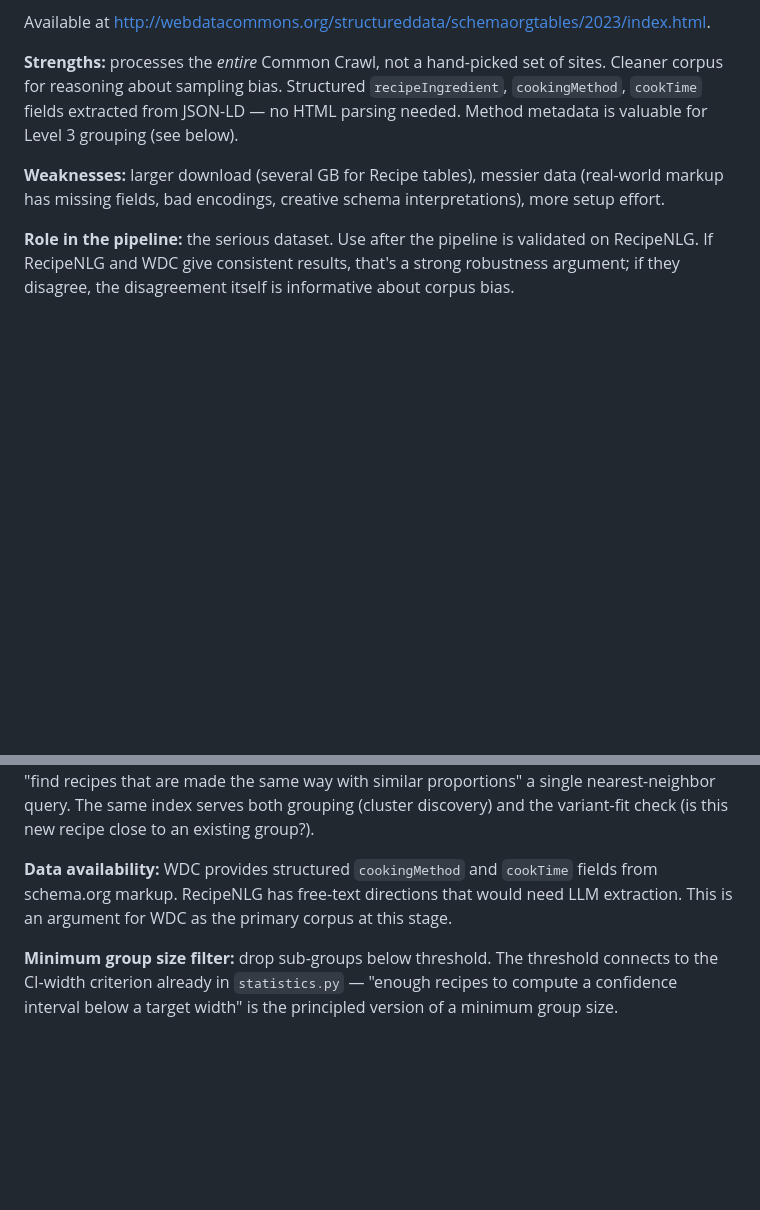
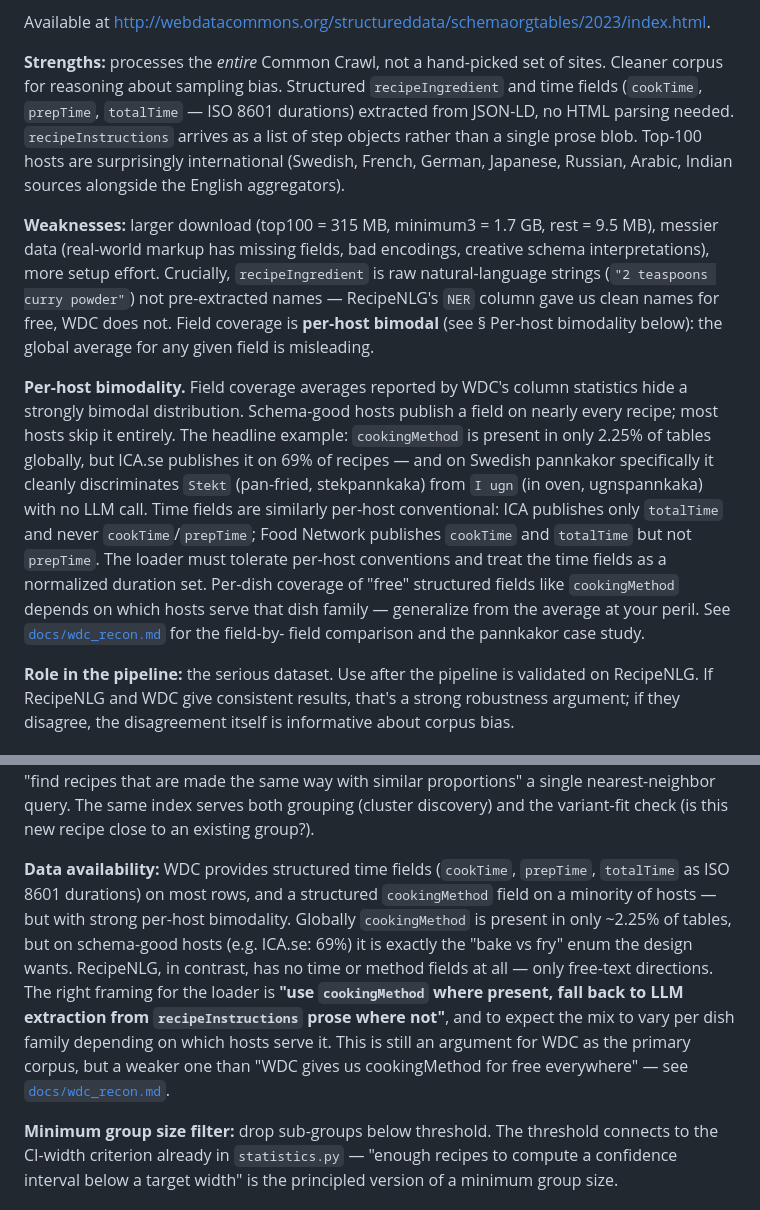
Before and after one commit to ChrisSteinbach/RationalRecipes, a Markdown page: docs/design/recipe-scraping.md, 2 parts joined by grey strips. GitHub-like rendering; blank space fills up the shorter version.

```diff
--- a/docs/design/recipe-scraping.md
+++ b/docs/design/recipe-scraping.md
@@ -90,13 +90,37 @@ Available at <http://webdatacommons.org/structureddata/schemaorgtables/2023/inde
 
 **Strengths:** processes the *entire* Common Crawl, not a hand-picked set
 of sites. Cleaner corpus for reasoning about sampling bias. Structured
-`recipeIngredient`, `cookingMethod`, `cookTime` fields extracted from
-JSON-LD — no HTML parsing needed. Method metadata is valuable for Level 3
-grouping (see below).
+`recipeIngredient` and time fields (`cookTime`, `prepTime`, `totalTime` —
+ISO 8601 durations) extracted from JSON-LD, no HTML parsing needed.
+`recipeInstructions` arrives as a list of step objects rather than a
+single prose blob. Top-100 hosts are surprisingly international (Swedish,
+French, German, Japanese, Russian, Arabic, Indian sources alongside the
+English aggregators).
 
-**Weaknesses:** larger download (several GB for Recipe tables), messier
-data (real-world markup has missing fields, bad encodings, creative schema
-interpretations), more setup effort.
+**Weaknesses:** larger download (top100 = 315 MB, minimum3 = 1.7 GB,
+rest = 9.5 MB), messier data (real-world markup has missing fields, bad
+encodings, creative schema interpretations), more setup effort. Crucially,
+`recipeIngredient` is raw natural-language strings (`"2 teaspoons curry
+powder"`) not pre-extracted names — RecipeNLG's `NER` column gave us
+clean names for free, WDC does not. Field coverage is **per-host bimodal**
+(see § Per-host bimodality below): the global average for any given field
+is misleading.
+
+**Per-host bimodality.** Field coverage averages reported by WDC's
+column statistics hide a strongly bimodal distribution. Schema-good hosts
+publish a field on nearly every recipe; most hosts skip it entirely.
+The headline example: `cookingMethod` is present in only 2.25% of tables
+globally, but ICA.se publishes it on 69% of recipes — and on Swedish
+pannkakor specifically it cleanly discriminates `Stekt` (pan-fried,
+stekpannkaka) from `I ugn` (in oven, ugnspannkaka) with no LLM call. Time
+fields are similarly per-host conventional: ICA publishes only `totalTime`
+and never `cookTime`/`prepTime`; Food Network publishes `cookTime` and
+`totalTime` but not `prepTime`. The loader must tolerate per-host
+conventions and treat the time fields as a normalized duration set.
+Per-dish coverage of "free" structured fields like `cookingMethod` depends
+on which hosts serve that dish family — generalize from the average at
+your peril. See [`docs/wdc_recon.md`](../wdc_recon.md) for the field-by-
+field comparison and the pannkakor case study.
 
 **Role in the pipeline:** the serious dataset. Use after the pipeline is
 validated on RecipeNLG. If RecipeNLG and WDC give consistent results, that's
@@ -261,10 +285,19 @@ proportions" a single nearest-neighbor query. The same index serves both
 grouping (cluster discovery) and the variant-fit check (is this new recipe
 close to an existing group?).
 
-**Data availability:** WDC provides structured `cookingMethod` and
-`cookTime` fields from schema.org markup. RecipeNLG has free-text
-directions that would need LLM extraction. This is an argument for WDC
-as the primary corpus at this stage.
+**Data availability:** WDC provides structured time fields (`cookTime`,
+`prepTime`, `totalTime` as ISO 8601 durations) on most rows, and a
+structured `cookingMethod` field on a minority of hosts — but with strong
+per-host bimodality. Globally `cookingMethod` is present in only ~2.25%
+of tables, but on schema-good hosts (e.g. ICA.se: 69%) it is exactly the
+"bake vs fry" enum the design wants. RecipeNLG, in contrast, has no time
+or method fields at all — only free-text directions. The right framing
+for the loader is **"use `cookingMethod` where present, fall back to LLM
+extraction from `recipeInstructions` prose where not"**, and to expect
+the mix to vary per dish family depending on which hosts serve it. This
+is still an argument for WDC as the primary corpus, but a weaker one than
+"WDC gives us cookingMethod for free everywhere" — see
+[`docs/wdc_recon.md`](../wdc_recon.md).
 
 **Minimum group size filter:** drop sub-groups below threshold. The
 threshold connects to the CI-width criterion already in `statistics.py` —
```
Also changed, not shown: docs/wdc_recon.md (added, +147 -0 lines).
